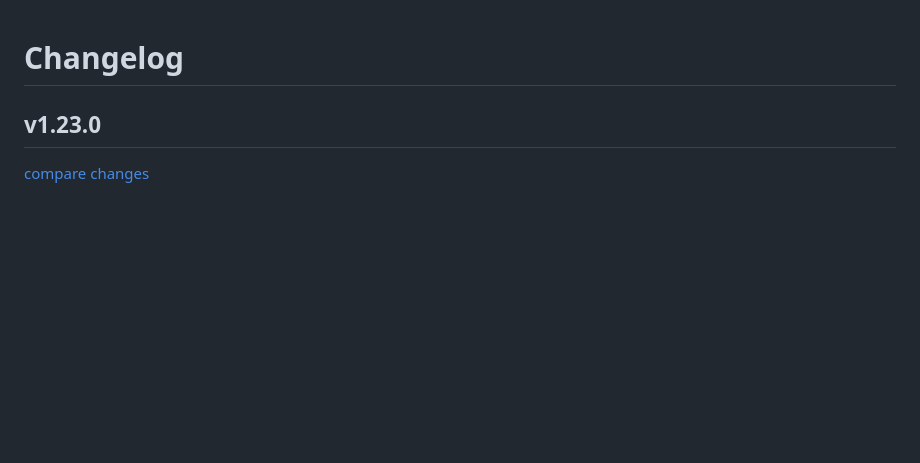
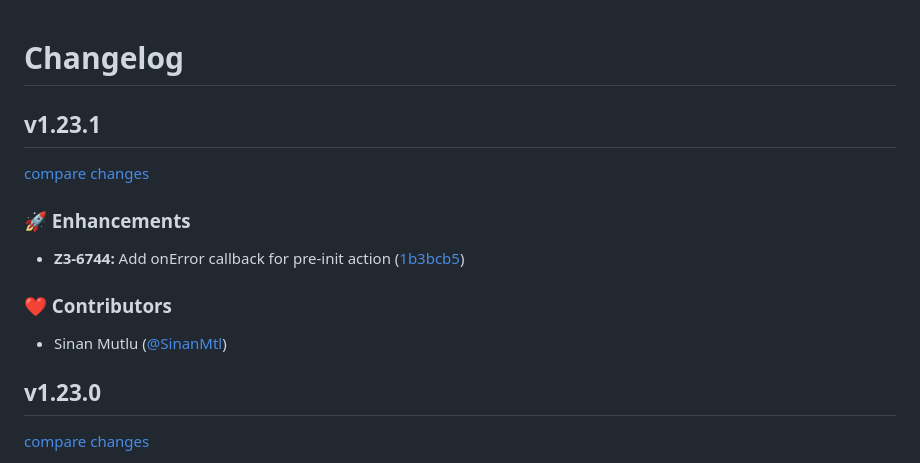
Before and after one commit to Zotlo/zotlo-checkout, a Markdown page: CHANGELOG.md, the part around the change. GitHub-like rendering; blank space fills up the shorter version.

Commit message:
chore: update CHANGELOG

```diff
--- a/CHANGELOG.md
+++ b/CHANGELOG.md
@@ -1,4 +1,16 @@
 # Changelog
+
+## v1.23.1
+
+[compare changes](https://github.com/Zotlo/zotlo-checkout/compare/v1.23.0...v1.23.1)
+
+### 🚀 Enhancements
+
+- **Z3-6744:** Add onError callback for pre-init action ([1b3bcb5](https://github.com/Zotlo/zotlo-checkout/commit/1b3bcb5))
+
+### ❤️ Contributors
+
+- Sinan Mutlu ([@SinanMtl](https://github.com/SinanMtl))
 
 ## v1.23.0
 
```
